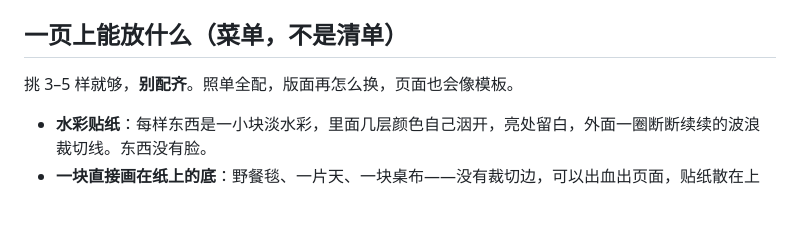
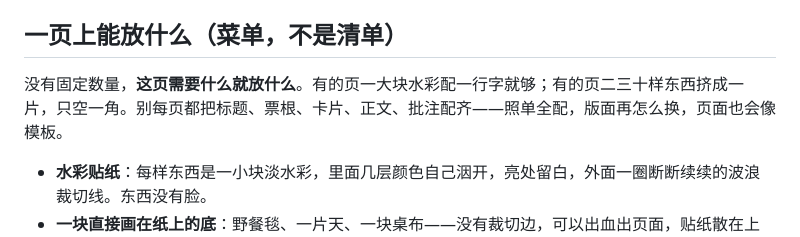
Before and after one commit to lumen-prism/journal-page, a Markdown page: SKILL.md, the part around the change. Drawn GitHub-style; blank space fills up the shorter version.

Commit message:
一页放几样东西不再固定
原来写的是“挑 3–5 样就够”，本意是材料种类别配齐，读起来却像整页只放 3–5 样，页面越画越空。改成不规定数量，这页需要什么就放什么，“别配齐”留着防模板。

Co-Authored-By: Claude Opus 5.5 <noreply@anthropic.com>

```diff
--- a/SKILL.md
+++ b/SKILL.md
@@ -13,7 +13,7 @@ description: 整页手帐——把一页手帐画成一张图：几张水彩贴
 
 ## 一页上能放什么（菜单，不是清单）
 
-挑 3–5 样就够，**别配齐**。照单全配，版面再怎么换，页面也会像模板。
+没有固定数量，**这页需要什么就放什么**。有的页一大块水彩配一行字就够；有的页二三十样东西挤成一片，只空一角。别每页都把标题、票根、卡片、正文、批注配齐——照单全配，版面再怎么换，页面也会像模板。
 
 - **水彩贴纸**：每样东西是一小块淡水彩，里面几层颜色自己洇开，亮处留白，外面一圈断断续续的波浪裁切线。东西没有脸。
 - **一块直接画在纸上的底**：野餐毯、一片天、一块桌布——没有裁切边，可以出血出页面，贴纸散在上面。
```
